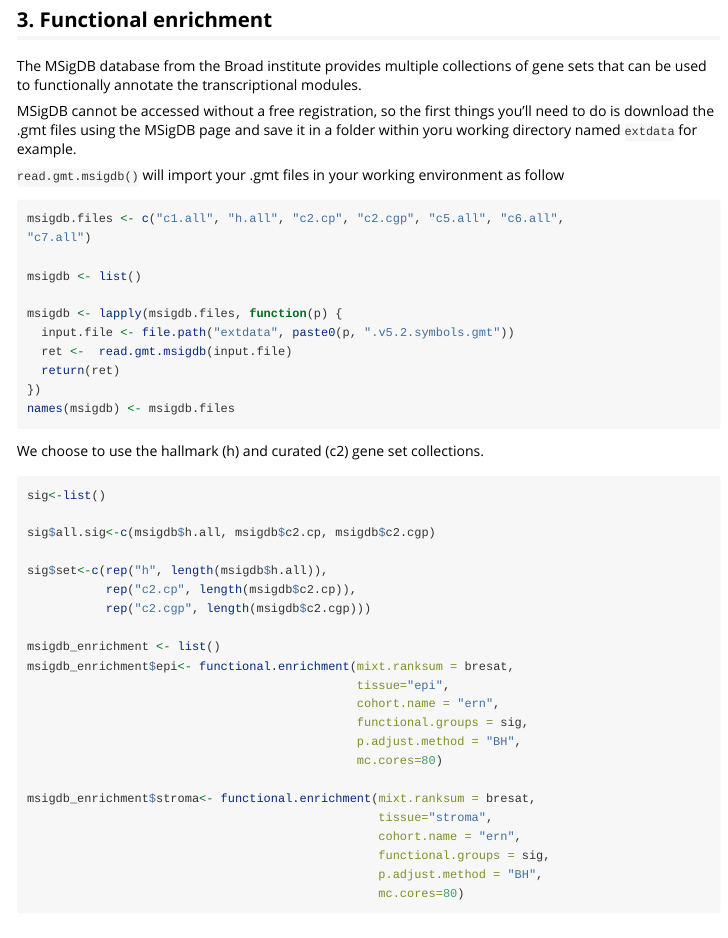
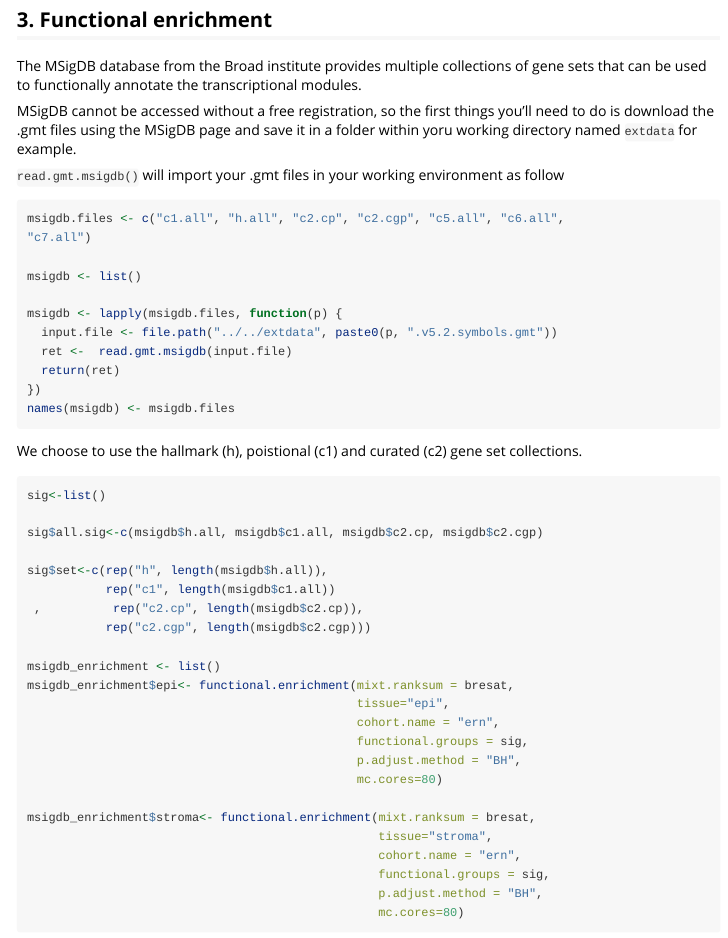
Before and after one commit to vdumeaux/mixtR, an R Markdown document (vignettes/Introduction-to-mixt.Rmd): the page in a window 1100 px wide, from 2740 px down. Rendered offline with R 4.5, knitr and Pandoc, with nearby package versions; some code elsewhere in the file could not run offline; long lines of code are wrapped.

Commit message:
add positional gene sets

````diff
--- a/vignettes/Introduction-to-mixt.Rmd
+++ b/vignettes/Introduction-to-mixt.Rmd
@@ -156,21 +156,22 @@ msigdb.files <- c("c1.all", "h.all", "c2.cp", "c2.cgp", "c5.all", "c6.all",
 msigdb <- list()
 
 msigdb <- lapply(msigdb.files, function(p) {
-  input.file <- file.path("extdata", paste0(p, ".v5.2.symbols.gmt"))
+  input.file <- file.path("../../extdata", paste0(p, ".v5.2.symbols.gmt"))
   ret <-  read.gmt.msigdb(input.file)
   return(ret)
 })
 names(msigdb) <- msigdb.files
 ```
 
-We choose to use the hallmark (h) and curated (c2) gene set collections.
+We choose to use the hallmark (h), poistional (c1) and curated (c2) gene set collections.
 ```{r, eval=FALSE}
 sig<-list()
 
-sig$all.sig<-c(msigdb$h.all, msigdb$c2.cp, msigdb$c2.cgp)
+sig$all.sig<-c(msigdb$h.all, msigdb$c1.all, msigdb$c2.cp, msigdb$c2.cgp)
 
 sig$set<-c(rep("h", length(msigdb$h.all)),
-           rep("c2.cp", length(msigdb$c2.cp)),
+           rep("c1", length(msigdb$c1.all))
+ ,          rep("c2.cp", length(msigdb$c2.cp)),
            rep("c2.cgp", length(msigdb$c2.cgp)))
 
 msigdb_enrichment <- list()
````
Also changed, not shown: vignettes/Introduction-to-mixt.Rmd (6 more changed lines).
